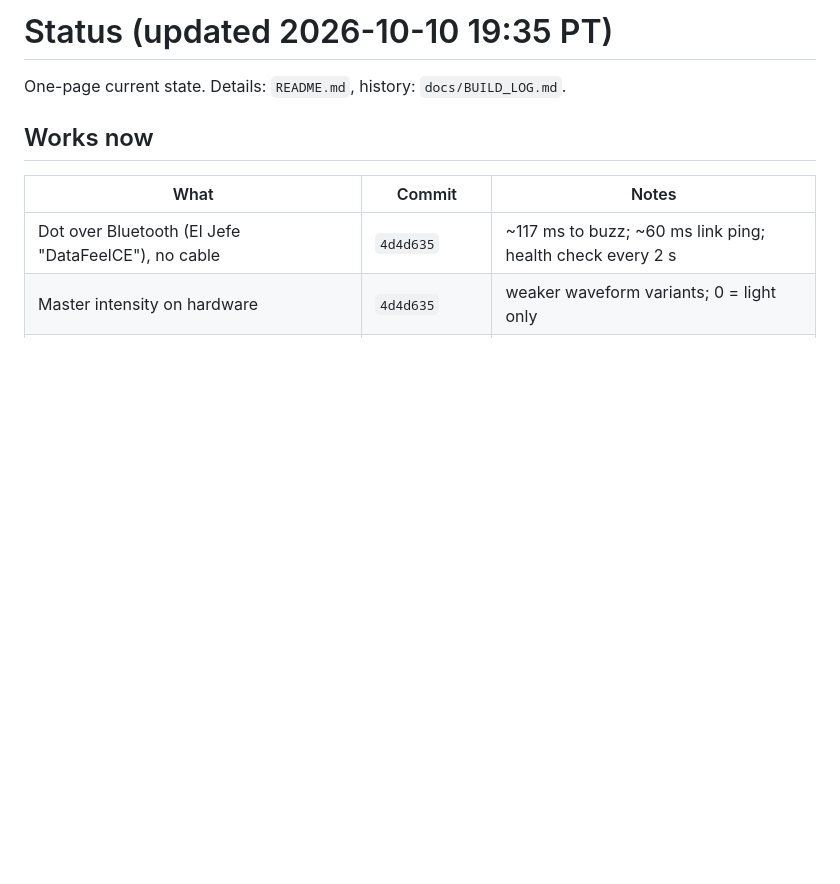
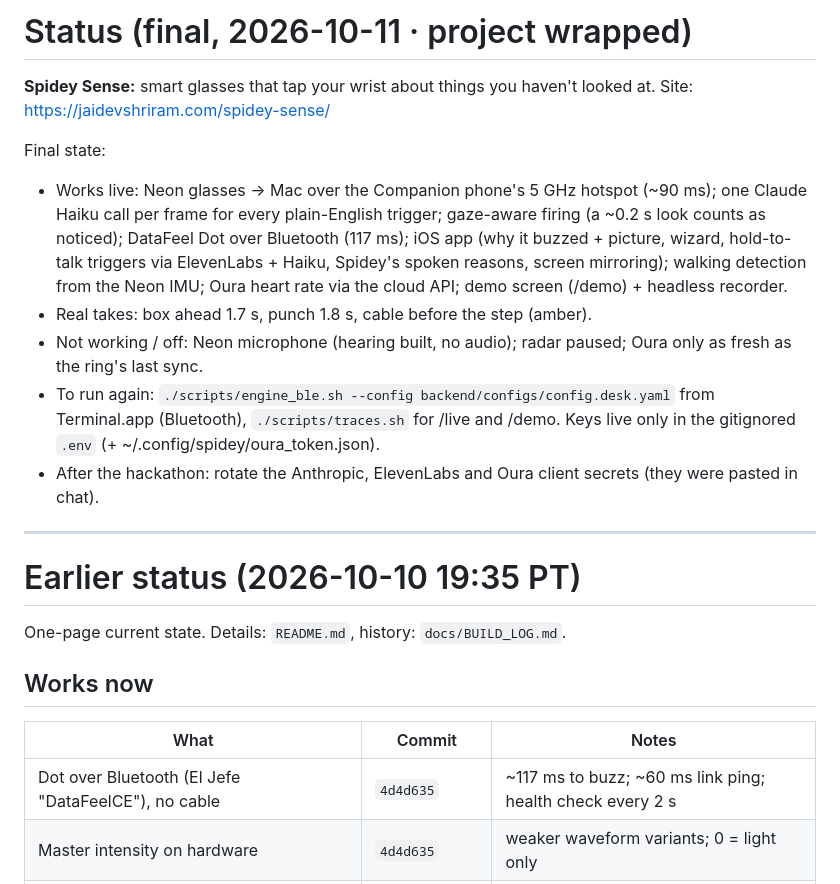
Before and after one commit to jaidevshriram/spidey-sense, a Markdown page: docs/STATUS.md, the part around the change. Rendered like a GitHub page; blank space fills up the shorter version.

Commit message:
Wrap: final STATUS, build log entry
Co-Authored-By: Claude Opus 5.5 (1M context) <noreply@anthropic.com>

```diff
--- a/docs/STATUS.md
+++ b/docs/STATUS.md
@@ -1,4 +1,21 @@
-# Status (updated 2026-10-10 19:35 PT)
+# Status (final, 2026-10-11 · project wrapped)
+
+**Spidey Sense:** smart glasses that tap your wrist about things you haven't looked at. Site: https://jaidevshriram.com/spidey-sense/
+
+Final state:
+- Works live: Neon glasses → Mac over the Companion phone's 5 GHz hotspot (~90 ms); one Claude Haiku call per frame for every
+  plain-English trigger; gaze-aware firing (a ~0.2 s look counts as noticed); DataFeel Dot over Bluetooth (117 ms); iOS app
+  (why it buzzed + picture, wizard, hold-to-talk triggers via ElevenLabs + Haiku, Spidey's spoken reasons, screen mirroring);
+  walking detection from the Neon IMU; Oura heart rate via the cloud API; demo screen (/demo) + headless recorder.
+- Real takes: box ahead 1.7 s, punch 1.8 s, cable before the step (amber).
+- Not working / off: Neon microphone (hearing built, no audio); radar paused; Oura only as fresh as the ring's last sync.
+- To run again: `./scripts/engine_ble.sh --config backend/configs/config.desk.yaml` from Terminal.app (Bluetooth),
+  `./scripts/traces.sh` for /live and /demo. Keys live only in the gitignored `.env` (+ ~/.config/spidey/oura_token.json).
+- After the hackathon: rotate the Anthropic, ElevenLabs and Oura client secrets (they were pasted in chat).
+
+---
+
+# Earlier status (2026-10-10 19:35 PT)
 
 One-page current state. Details: `README.md`, history: `docs/BUILD_LOG.md`.
 
```
Also changed, not shown: docs/BUILD_LOG.md (+3 -0 lines).
